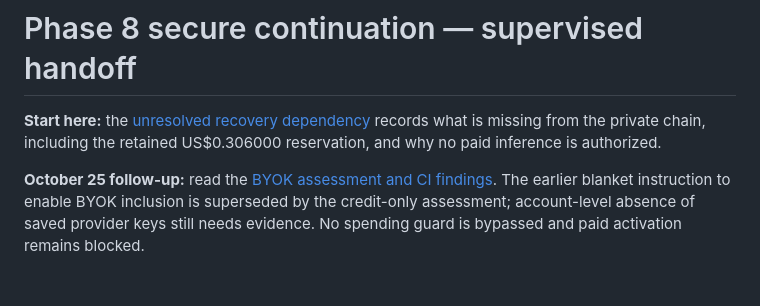
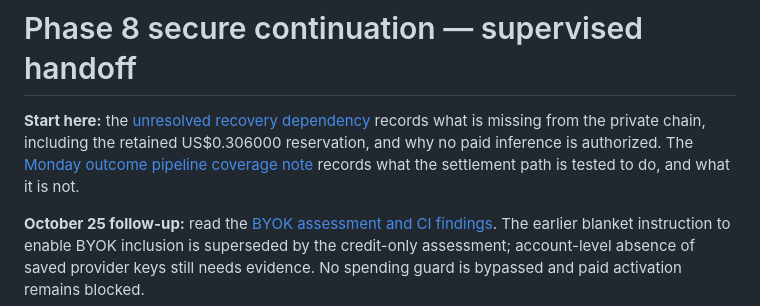
Before and after one commit to kennedychinazam/matchmind, a Markdown page: audits/phase8-continuation/README.md, the part around the change. Rendered like a GitHub page; blank space fills up the shorter version.

```diff
--- a/audits/phase8-continuation/README.md
+++ b/audits/phase8-continuation/README.md
@@ -1,6 +1,6 @@
 # Phase 8 secure continuation — supervised handoff
 
-**Start here:** the [unresolved recovery dependency](UNRESOLVED-RECOVERY-DEPENDENCY.md) records what is missing from the private chain, including the retained US$0.306000 reservation, and why no paid inference is authorized.
+**Start here:** the [unresolved recovery dependency](UNRESOLVED-RECOVERY-DEPENDENCY.md) records what is missing from the private chain, including the retained US$0.306000 reservation, and why no paid inference is authorized. The [Monday outcome pipeline coverage note](2026-10-25-monday-pipeline-coverage.md) records what the settlement path is tested to do, and what it is not.
 
 **October 25 follow-up:** read the [BYOK assessment and CI findings](2026-10-25-byok-ci-findings.md). The earlier blanket instruction to enable BYOK inclusion is superseded by the credit-only assessment; account-level absence of saved provider keys still needs evidence. No spending guard is bypassed and paid activation remains blocked.
 
```
Also changed, not shown: audits/phase8-continuation/2026-10-25-monday-pipeline-coverage.md (added, +87 -0 lines).
